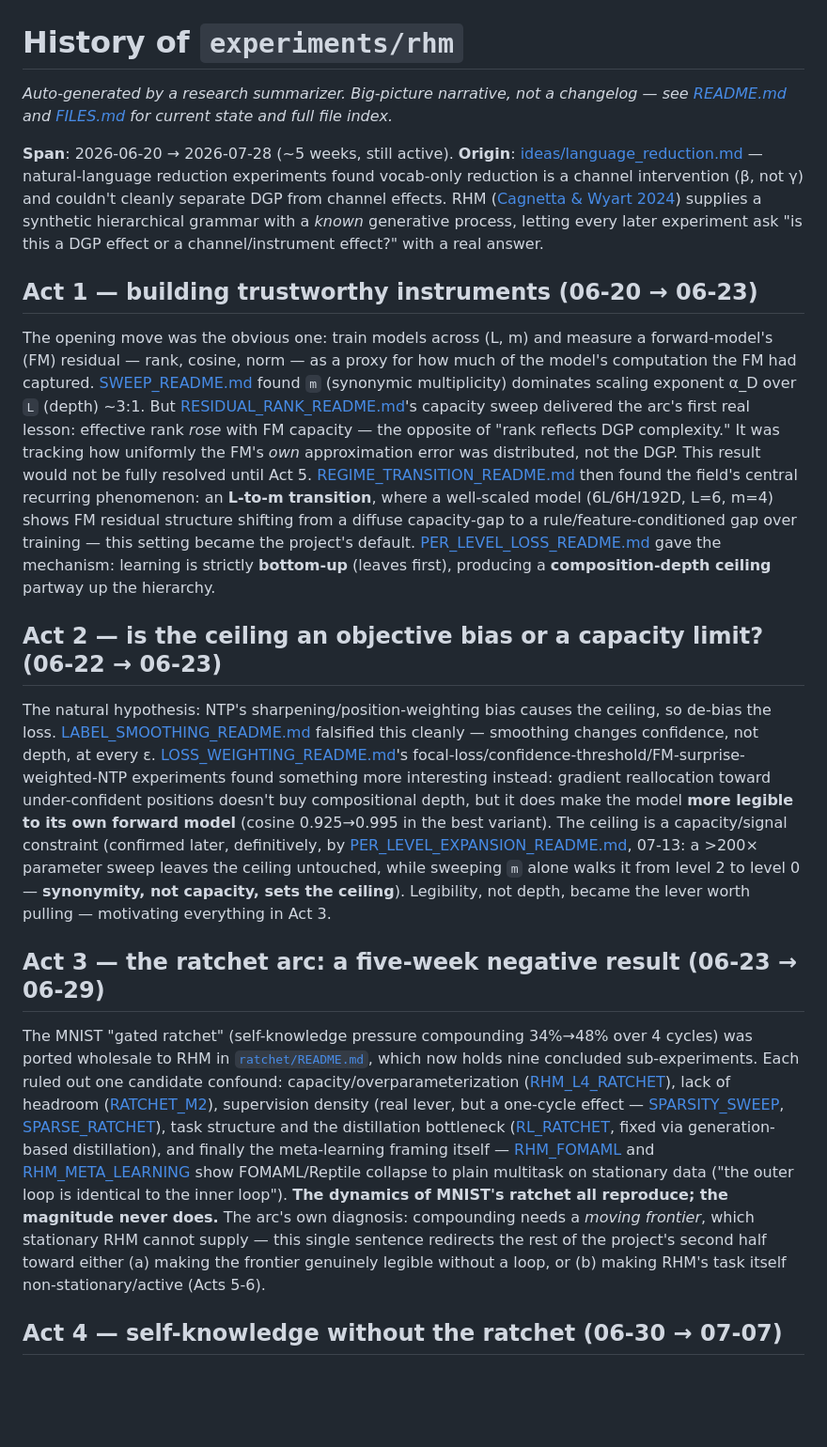
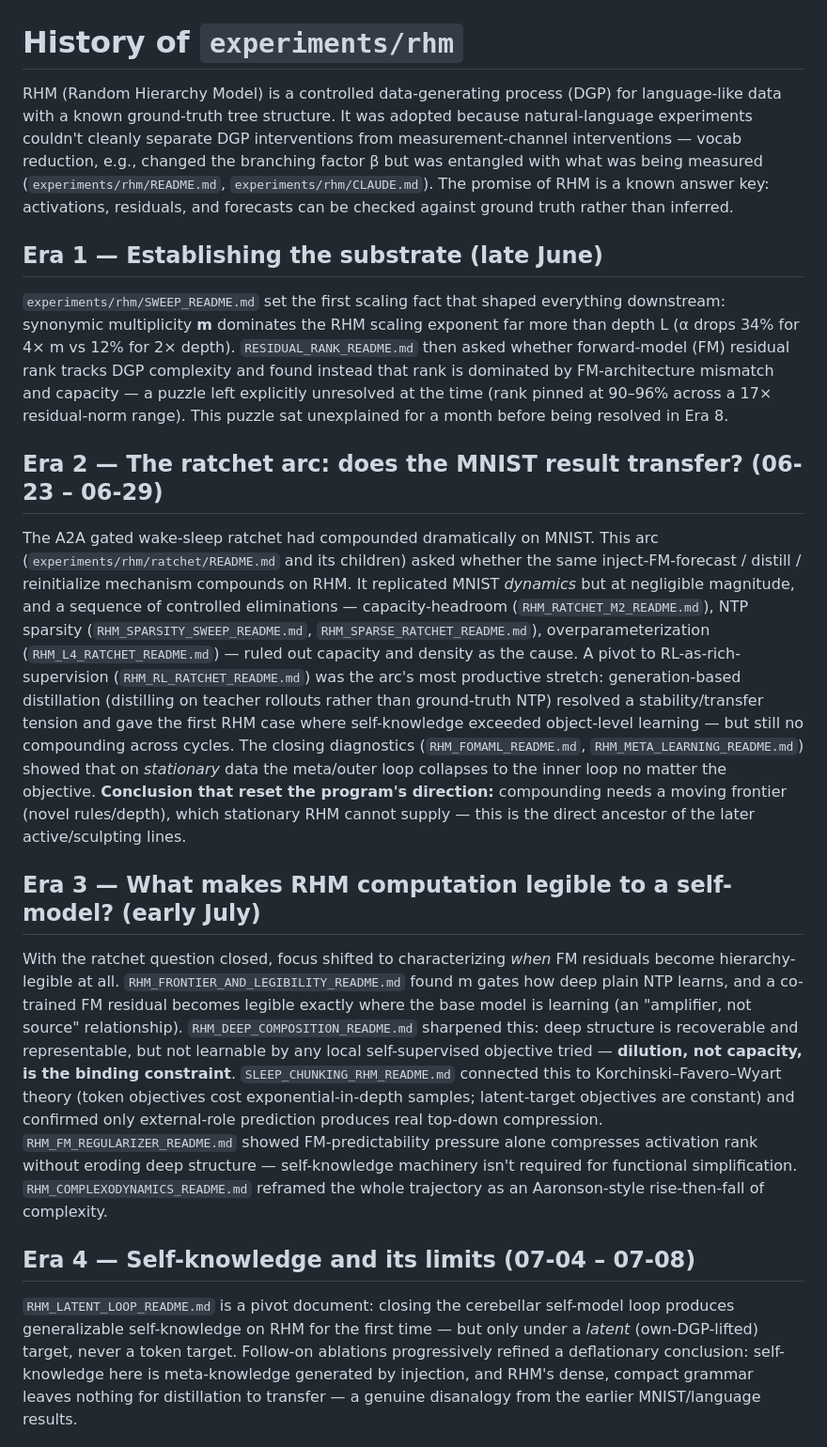
Before and after one commit to jagilley/abstraction, a Markdown page: experiments/rhm/HISTORY.md, the part around one of its changes. Shown at 94% size. GitHub-like rendering; blank space fills up the shorter version.

Commit message:
rhm: regenerate HISTORY.md with a fresh big-picture pass

```diff
--- a/experiments/rhm/HISTORY.md
+++ b/experiments/rhm/HISTORY.md
@@ -1,20 +1,72 @@
 # History of `experiments/rhm`
 
-*Auto-generated by a research summarizer. Big-picture narrative, not a changelog — see [README.md](README.md) and [FILES.md](FILES.md) for current state and full file index.*
+RHM (Random Hierarchy Model) is a controlled data-generating process (DGP) for
+language-like data with a known ground-truth tree structure. It was adopted
+because natural-language experiments couldn't cleanly separate DGP
+interventions from measurement-channel interventions — vocab reduction, e.g.,
+changed the branching factor β but was entangled with what was being measured
+(`experiments/rhm/README.md`, `experiments/rhm/CLAUDE.md`). The promise of RHM
+is a known answer key: activations, residuals, and forecasts can be checked
+against ground truth rather than inferred.
 
-**Span**: 2026-06-20 → 2026-07-28 (~5 weeks, still active). **Origin**: [ideas/language_reduction.md](../../ideas/language_reduction.md) — natural-language reduction experiments found vocab-only reduction is a channel intervention (β, not γ) and couldn't cleanly separate DGP from channel effects. RHM ([Cagnetta & Wyart 2024](https://arxiv.org/abs/2402.13991)) supplies a synthetic hierarchical grammar with a *known* generative process, letting every later experiment ask "is this a DGP effect or a channel/instrument effect?" with a real answer.
+## Era 1 — Establishing the substrate (late June)
 
-## Act 1 — building trustworthy instruments (06-20 → 06-23)
+`experiments/rhm/SWEEP_README.md` set the first scaling fact that shaped
+everything downstream: synonymic multiplicity **m** dominates the RHM scaling
+exponent far more than depth L (α drops 34% for 4× m vs 12% for 2× depth).
+`RESIDUAL_RANK_README.md` then asked whether forward-model (FM) residual rank
+tracks DGP complexity and found instead that rank is dominated by
+FM-architecture mismatch and capacity — a puzzle left explicitly unresolved
+at the time (rank pinned at 90–96% across a 17× residual-norm range). This
+puzzle sat unexplained for a month before being resolved in Era 8.
 
-The opening move was the obvious one: train models across (L, m) and measure a forward-model's (FM) residual — rank, cosine, norm — as a proxy for how much of the model's computation the FM had captured. [SWEEP_README.md](SWEEP_README.md) found `m` (synonymic multiplicity) dominates scaling exponent α_D over `L` (depth) ~3:1. But [RESIDUAL_RANK_README.md](RESIDUAL_RANK_README.md)'s capacity sweep delivered the arc's first real lesson: effective rank *rose* with FM capacity — the opposite of "rank reflects DGP complexity." It was tracking how uniformly the FM's *own* approximation error was distributed, not the DGP. This result would not be fully resolved until Act 5. [REGIME_TRANSITION_README.md](REGIME_TRANSITION_README.md) then found the field's central recurring phenomenon: an **L-to-m transition**, where a well-scaled model (6L/6H/192D, L=6, m=4) shows FM residual structure shifting from a diffuse capacity-gap to a rule/feature-conditioned gap over training — this setting became the project's default. [PER_LEVEL_LOSS_README.md](PER_LEVEL_LOSS_README.md) gave the mechanism: learning is strictly **bottom-up** (leaves first), producing a **composition-depth ceiling** partway up the hierarchy.
+## Era 2 — The ratchet arc: does the MNIST result transfer? (06-23 – 06-29)
 
-## Act 2 — is the ceiling an objective bias or a capacity limit? (06-22 → 06-23)
+The A2A gated wake-sleep ratchet had compounded dramatically on MNIST. This
+arc (`experiments/rhm/ratchet/README.md` and its children) asked whether the
+same inject-FM-forecast / distill / reinitialize mechanism compounds on RHM.
+It replicated MNIST *dynamics* but at negligible magnitude, and a sequence of
+controlled eliminations — capacity-headroom (`RHM_RATCHET_M2_README.md`),
+NTP sparsity (`RHM_SPARSITY_SWEEP_README.md`, `RHM_SPARSE_RATCHET_README.md`),
+overparameterization (`RHM_L4_RATCHET_README.md`) — ruled out capacity and
+density as the cause. A pivot to RL-as-rich-supervision
+(`RHM_RL_RATCHET_README.md`) was the arc's most productive stretch:
+generation-based distillation (distilling on teacher rollouts rather than
+ground-truth NTP) resolved a stability/transfer tension and gave the first
+RHM case where self-knowledge exceeded object-level learning — but still no
+compounding across cycles. The closing diagnostics
+(`RHM_FOMAML_README.md`, `RHM_META_LEARNING_README.md`) showed that on
+*stationary* data the meta/outer loop collapses to the inner loop no matter
+the objective. **Conclusion that reset the program's direction:** compounding
+needs a moving frontier (novel rules/depth), which stationary RHM cannot
+supply — this is the direct ancestor of the later active/sculpting lines.
 
-The natural hypothesis: NTP's sharpening/position-weighting bias causes the ceiling, so de-bias the loss. [LABEL_SMOOTHING_README.md](LABEL_SMOOTHING_README.md) falsified this cleanly — smoothing changes confidence, not depth, at every ε. [LOSS_WEIGHTING_README.md](LOSS_WEIGHTING_README.md)'s focal-loss/confidence-threshold/FM-surprise-weighted-NTP experiments found something more interesting instead: gradient reallocation toward under-confident positions doesn't buy compositional depth, but it does make the model **more legible to its own forward model** (cosine 0.925→0.995 in the best variant). The ceiling is a capacity/signal constraint (confirmed later, definitively, by [PER_LEVEL_EXPANSION_README.md](PER_LEVEL_EXPANSION_README.md), 07-13: a >200× parameter sweep leaves the ceiling untouched, while sweeping `m` alone walks it from level 2 to level 0 — **synonymity, not capacity, sets the ceiling**). Legibility, not depth, became the lever worth pulling — motivating everything in Act 3.
+## Era 3 — What makes RHM computation legible to a self-model? (early July)
 
-## Act 3 — the ratchet arc: a five-week negative result (06-23 → 06-29)
+With the ratchet question closed, focus shifted to characterizing *when*
+FM residuals become hierarchy-legible at all.
+`RHM_FRONTIER_AND_LEGIBILITY_README.md` found m gates how deep plain NTP
+learns, and a co-trained FM residual becomes legible exactly where the base
+model is learning (an "amplifier, not source" relationship).
+`RHM_DEEP_COMPOSITION_README.md` sharpened this: deep structure is
+recoverable and representable, but not learnable by any local self-supervised
+objective tried — **dilution, not capacity, is the binding constraint**.
+`SLEEP_CHUNKING_RHM_README.md` connected this to Korchinski–Favero–Wyart
+theory (token objectives cost exponential-in-depth samples; latent-target
+objectives are constant) and confirmed only external-role prediction produces
+real top-down compression. `RHM_FM_REGULARIZER_README.md` showed
+FM-predictability pressure alone compresses activation rank without eroding
+deep structure — self-knowledge machinery isn't required for functional
+simplification. `RHM_COMPLEXODYNAMICS_README.md` reframed the whole
+trajectory as an Aaronson-style rise-then-fall of complexity.
 
-The MNIST "gated ratchet" (self-knowledge pressure compounding 34%→48% over 4 cycles) was ported wholesale to RHM in [`ratchet/README.md`](ratchet/README.md), which now holds nine concluded sub-experiments. Each ruled out one candidate confound: capacity/overparameterization ([RHM_L4_RATCHET](ratchet/RHM_L4_RATCHET_README.md)), lack of headroom ([RATCHET_M2](ratchet/RHM_RATCHET_M2_README.md)), supervision density (real lever, but a one-cycle effect — [SPARSITY_SWEEP](ratchet/RHM_SPARSITY_SWEEP_README.md), [SPARSE_RATCHET](ratchet/RHM_SPARSE_RATCHET_README.md)), task structure and the distillation bottleneck ([RL_RATCHET](ratchet/RHM_RL_RATCHET_README.md), fixed via generation-based distillation), and finally the meta-learning framing itself — [RHM_FOMAML](ratchet/RHM_FOMAML_README.md) and [RHM_META_LEARNING](ratchet/RHM_META_LEARNING_README.md) show FOMAML/Reptile collapse to plain multitask on stationary data ("the outer loop is identical to the inner loop"). **The dynamics of MNIST's ratchet all reproduce; the magnitude never does.** The arc's own diagnosis: compounding needs a *moving frontier*, which stationary RHM cannot supply — this single sentence redirects the rest of the project's second half toward either (a) making the frontier genuinely legible without a loop, or (b) making RHM's task itself non-stationary/active (Acts 5-6).
+## Era 4 — Self-knowledge and its limits (07-04 – 07-08)
 
-## Act 4 — self-knowledge without the ratchet (06-30 → 07-07)
+`RHM_LATENT_LOOP_README.md` is a pivot document: closing the cerebellar
+self-model loop produces generalizable self-knowledge on RHM for the first
+time — but only under a *latent* (own-DGP-lifted) target, never a token
+target. Follow-on ablations progressively refined a deflationary conclusion:
+self-knowledge here is meta-knowledge generated by injection, and RHM's
+dense, compact grammar leaves nothing for distillation to transfer — a
+genuine disanalogy from the earlier MNIST/language results.
 
```
Also changed, not shown: other parts of experiments/rhm/HISTORY.md (+114 -11 lines).
